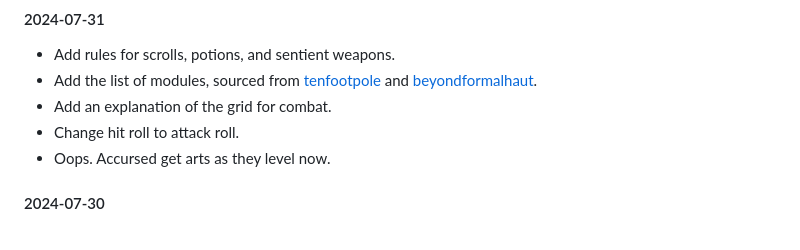
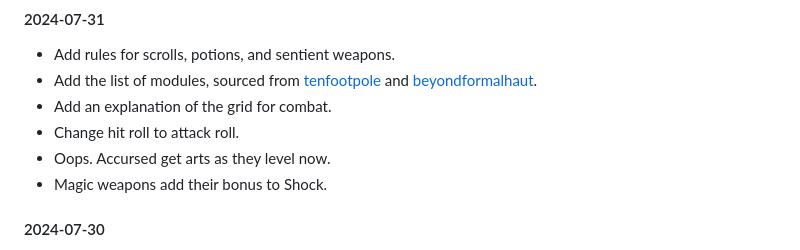
Before and after one commit to luizbgomide/sovereign, a Markdown page: index.md, the part around the change. GitHub-like rendering.

Commit message:
+1 weapons add their bonus to Shock

```diff
--- a/index.md
+++ b/index.md
@@ -146,6 +146,7 @@ Otherwise...
 - Add an explanation of the grid for combat.
 - Change hit roll to attack roll.
 - Oops. Accursed get arts as they level now.
+- Magic weapons add their bonus to Shock.
 
 #### 2024-07-30
 - Give the spell level headers unique names so the hyperlinks work.
```
Also changed, not shown: equipment.md (+1 -1 lines).
